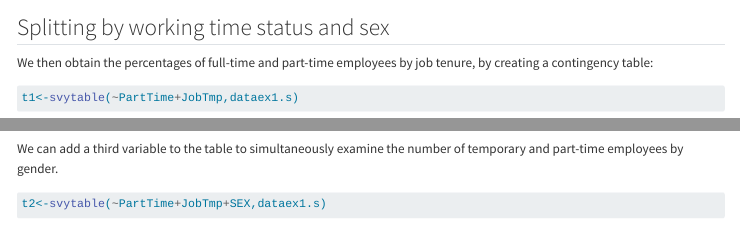
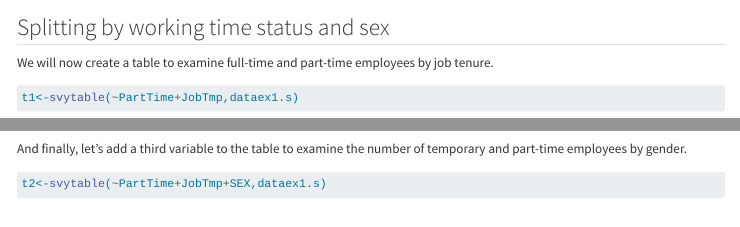
Before and after one commit to UKDataServiceOpen/LFS_exercises, a Quarto document (exercise_1.qmd): the page in a window 1100 px wide, from 4480 px down, and a second part further down, joined at a grey line. Rendered offline with R 4.5, knitr and Pandoc in place of Quarto, with nearby package versions; some code elsewhere in the file could not run offline.

Commit message:
text edits

````diff
--- a/exercise_1.qmd
+++ b/exercise_1.qmd
@@ -220,7 +220,7 @@ cbind("Freq"=t,
 
 ## Splitting by working time status and sex
 
-We then obtain the percentages of full-time and part-time employees by job tenure, by creating a contingency table:
+We will now create a table to examine full-time and part-time employees by job tenure.
 
 ```{r tmp_ftpt}
 t1<-svytable(~PartTime+JobTmp,dataex1.s)
@@ -231,7 +231,7 @@ cbind("Freq"=t1,
       )
 ```
 
-We can add a third variable to the table to simultaneously examine the number of temporary and part-time employees by gender.
+And finally, let's add a third variable to the table to examine the number of temporary and part-time employees by gender.
 
 ```{r sex}
 t2<-svytable(~PartTime+JobTmp+SEX,dataex1.s)
````
